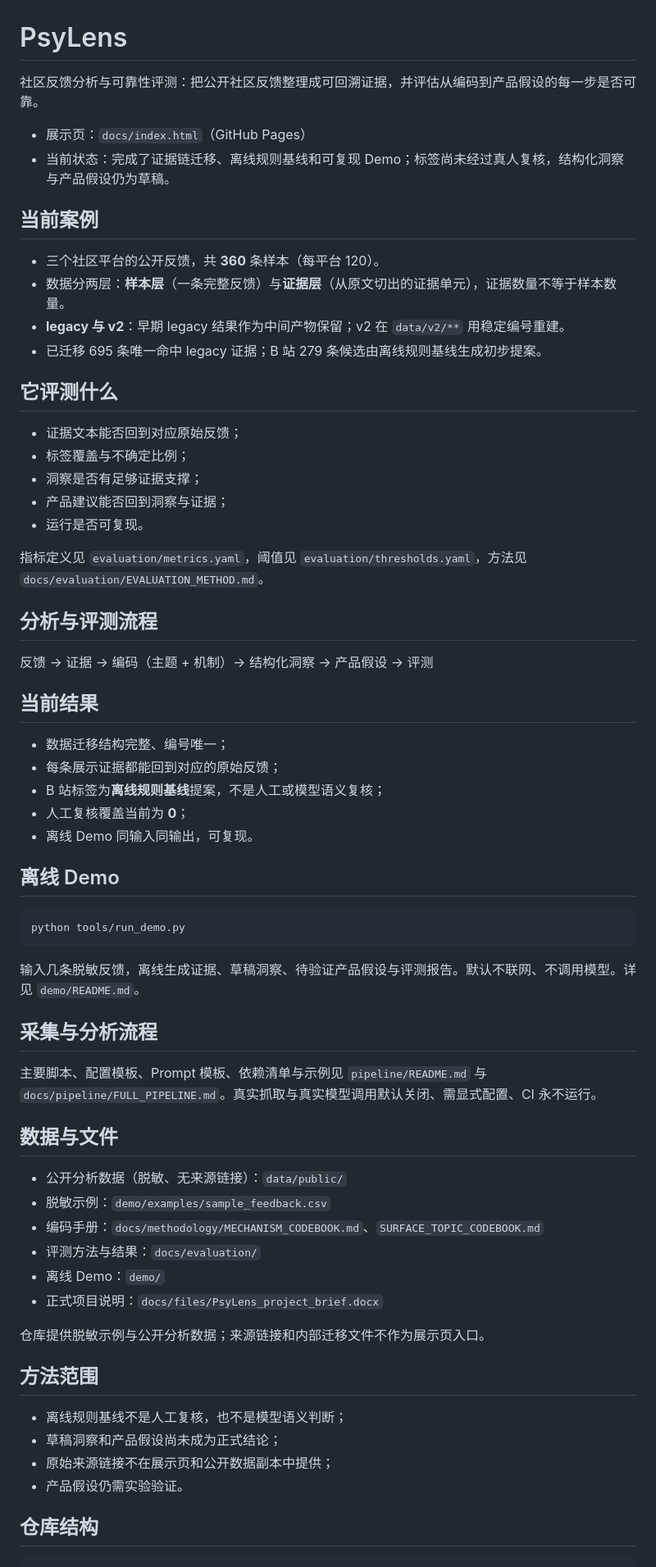
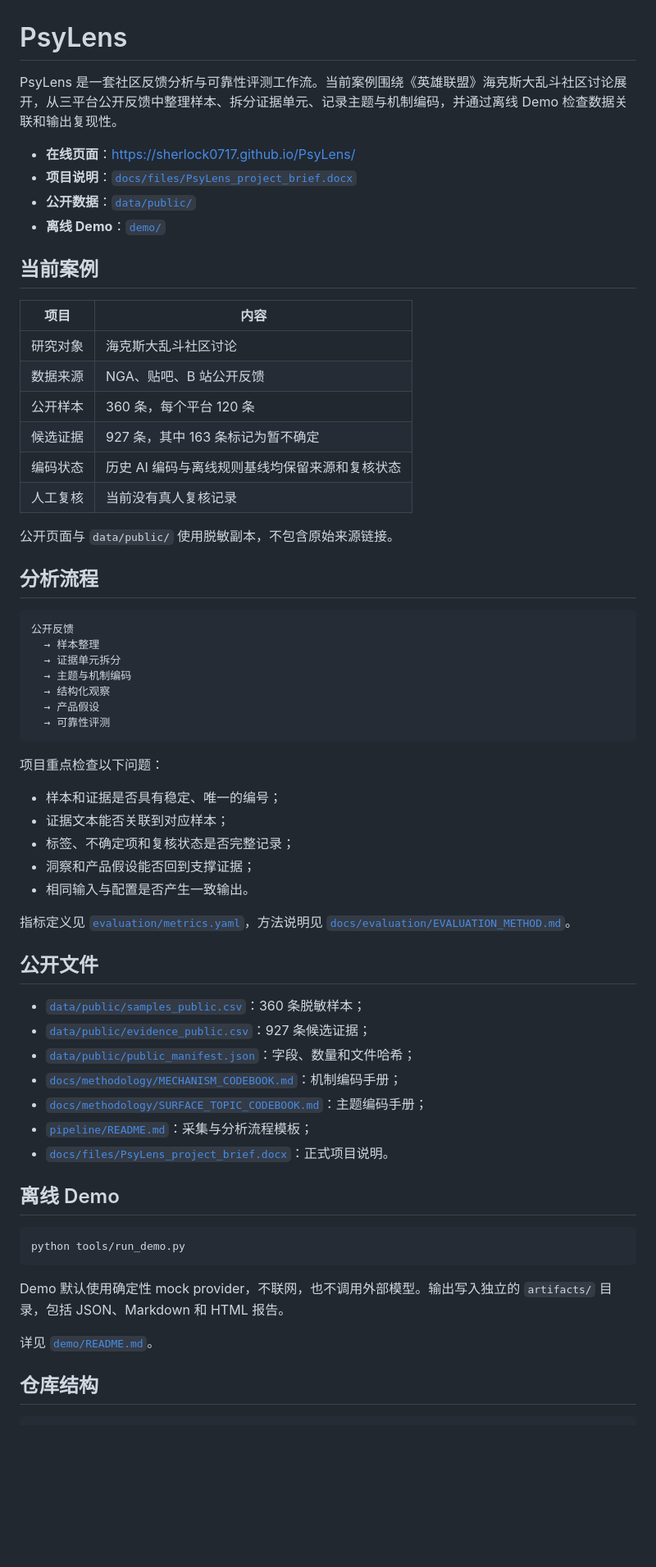
Before and after one commit to sherlock0717/PsyLens, a Markdown page: README.md, the part around one of its changes. Shown at 82% size. Drawn GitHub-style; blank space fills up the shorter version.

Commit message:
docs: rewrite public repository guide

````diff
--- a/README.md
+++ b/README.md
@@ -1,38 +1,56 @@
 # PsyLens
 
-社区反馈分析与可靠性评测：把公开社区反馈整理成可回溯证据，并评估从编码到产品假设的每一步是否可靠。
+PsyLens 是一套社区反馈分析与可靠性评测工作流。当前案例围绕《英雄联盟》海克斯大乱斗社区讨论展开，从三平台公开反馈中整理样本、拆分证据单元、记录主题与机制编码，并通过离线 Demo 检查数据关联和输出复现性。
 
-- 展示页：`docs/index.html`（GitHub Pages）
-- 当前状态：完成了证据链迁移、离线规则基线和可复现 Demo；标签尚未经过真人复核，结构化洞察与产品假设仍为草稿。
+- **在线页面**：https://sherlock0717.github.io/PsyLens/
+- **项目说明**：[`docs/files/PsyLens_project_brief.docx`](docs/files/PsyLens_project_brief.docx)
+- **公开数据**：[`data/public/`](data/public/)
+- **离线 Demo**：[`demo/`](demo/)
 
 ## 当前案例
 
-- 三个社区平台的公开反馈，共 **360** 条样本（每平台 120）。
-- 数据分两层：**样本层**（一条完整反馈）与**证据层**（从原文切出的证据单元），证据数量不等于样本数量。
-- **legacy 与 v2**：早期 legacy 结果作为中间产物保留；v2 在 `data/v2/**` 用稳定编号重建。
-- 已迁移 695 条唯一命中 legacy 证据；B 站 279 条候选由离线规则基线生成初步提案。
+| 项目 | 内容 |
+| --- | --- |
+| 研究对象 | 海克斯大乱斗社区讨论 |
+| 数据来源 | NGA、贴吧、B 站公开反馈 |
+| 公开样本 | 360 条，每个平台 120 条 |
+| 候选证据 | 927 条，其中 163 条标记为暂不确定 |
+| 编码状态 | 历史 AI 编码与离线规则基线均保留来源和复核状态 |
+| 人工复核 | 当前没有真人复核记录 |
 
-## 它评测什么
+公开页面与 `data/public/` 使用脱敏副本，不包含原始来源链接。
 
-- 证据文本能否回到对应原始反馈；
-- 标签覆盖与不确定比例；
-- 洞察是否有足够证据支撑；
-- 产品建议能否回到洞察与证据；
-- 运行是否可复现。
+## 分析流程
 
-指标定义见 `evaluation/metrics.yaml`，阈值见 `evaluation/thresholds.yaml`，方法见 `docs/evaluation/EVALUATION_METHOD.md`。
+```text
+公开反馈
+  → 样本整理
+  → 证据单元拆分
+  → 主题与机制编码
+  → 结构化观察
+  → 产品假设
+  → 可靠性评测
+```
 
-## 分析与评测流程
+项目重点检查以下问题：
 
-反馈 → 证据 → 编码（主题 + 机制）→ 结构化洞察 → 产品假设 → 评测
+- 样本和证据是否具有稳定、唯一的编号；
+- 证据文本能否关联到对应样本；
+- 标签、不确定项和复核状态是否完整记录；
+- 洞察和产品假设能否回到支撑证据；
+- 相同输入与配置是否产生一致输出。
 
-## 当前结果
+指标定义见 [`evaluation/metrics.yaml`](evaluation/metrics.yaml)，方法说明见 [`docs/evaluation/EVALUATION_METHOD.md`](docs/evaluation/EVALUATION_METHOD.md)。
 
-- 数据迁移结构完整、编号唯一；
-- 每条展示证据都能回到对应的原始反馈；
-- B 站标签为**离线规则基线**提案，不是人工或模型语义复核；
-- 人工复核覆盖当前为 **0**；
-- 离线 Demo 同输入同输出，可复现。
+## 公开文件
+
+- [`data/public/samples_public.csv`](data/public/samples_public.csv)：360 条脱敏样本；
+- [`data/public/evidence_public.csv`](data/public/evidence_public.csv)：927 条候选证据；
+- [`data/public/public_manifest.json`](data/public/public_manifest.json)：字段、数量和文件哈希；
+- [`docs/methodology/MECHANISM_CODEBOOK.md`](docs/methodology/MECHANISM_CODEBOOK.md)：机制编码手册；
+- [`docs/methodology/SURFACE_TOPIC_CODEBOOK.md`](docs/methodology/SURFACE_TOPIC_CODEBOOK.md)：主题编码手册；
+- [`pipeline/README.md`](pipeline/README.md)：采集与分析流程模板；
+- [`docs/files/PsyLens_project_brief.docx`](docs/files/PsyLens_project_brief.docx)：正式项目说明。
 
 ## 离线 Demo
 
@@ -40,29 +58,9 @@
 python tools/run_demo.py
 ```
 
-输入几条脱敏反馈，离线生成证据、草稿洞察、待验证产品假设与评测报告。默认不联网、不调用模型。详见 `demo/README.md`。
+Demo 默认使用确定性 mock provider，不联网，也不调用外部模型。输出写入独立的 `artifacts/` 目录，包括 JSON、Markdown 和 HTML 报告。
 
-## 采集与分析流程
-
-主要脚本、配置模板、Prompt 模板、依赖清单与示例见 `pipeline/README.md` 与 `docs/pipeline/FULL_PIPELINE.md`。真实抓取与真实模型调用默认关闭、需显式配置、CI 永不运行。
-
-## 数据与文件
-
-- 公开分析数据（脱敏、无来源链接）：`data/public/`
-- 脱敏示例：`demo/examples/sample_feedback.csv`
-- 编码手册：`docs/methodology/MECHANISM_CODEBOOK.md`、`SURFACE_TOPIC_CODEBOOK.md`
-- 评测方法与结果：`docs/evaluation/`
-- 离线 Demo：`demo/`
-- 正式项目说明：`docs/files/PsyLens_project_brief.docx`
-
-仓库提供脱敏示例与公开分析数据；来源链接和内部迁移文件不作为展示页入口。
-
-## 方法范围
-
-- 离线规则基线不是人工复核，也不是模型语义判断；
-- 草稿洞察和产品假设尚未成为正式结论；
-- 原始来源链接不在展示页和公开数据副本中提供；
-- 产品假设仍需实验验证。
+详见 [`demo/README.md`](demo/README.md)。
 
 ## 仓库结构
 
````
Also changed, not shown: other parts of README.md (+17 -17 lines).
